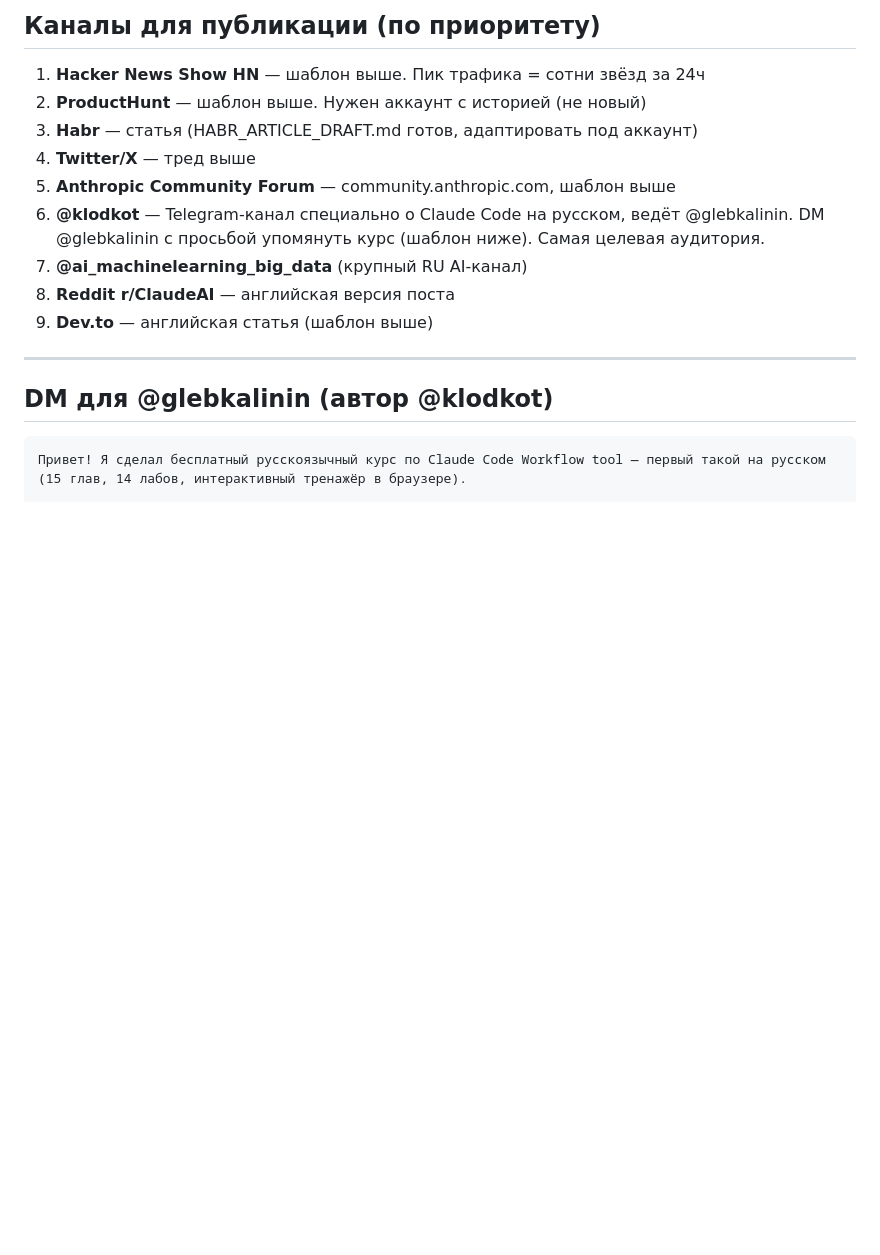
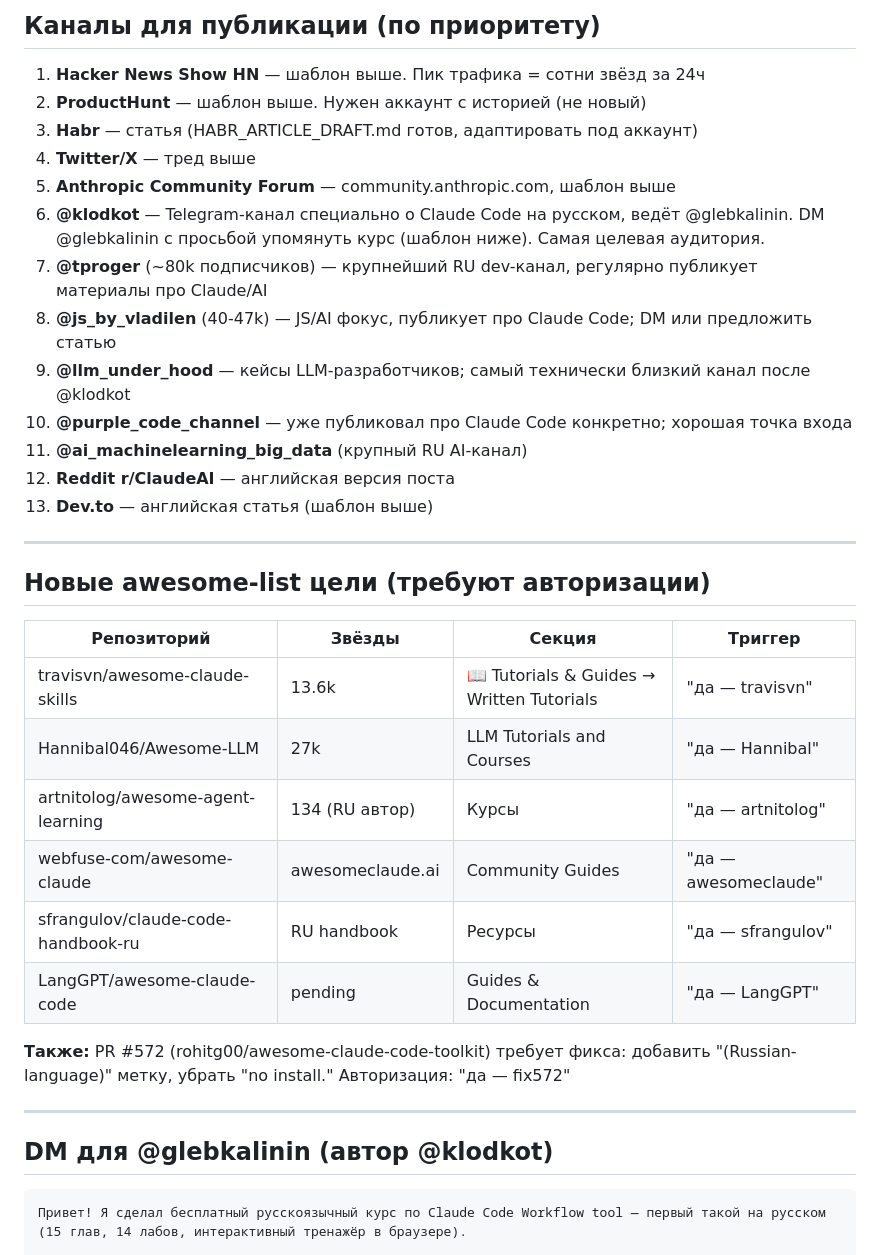
Before and after one commit to NickScherbakov/ClaudeCodeManual, a Markdown page: PROMO_TEMPLATES.md, the part around the change. Rendered like a GitHub page; blank space fills up the shorter version.

Commit message:
Update PROMO_TEMPLATES: add new channels and awesome-list targets
Adds 4 new Russian Telegram channels (@tproger 80k, @js_by_vladilen 40k,
@llm_under_hood, @purple_code_channel) and a table of 6 new awesome-list
submission targets with authorization triggers.

Co-Authored-By: Claude Sonnet 4.6 <noreply@anthropic.com>

```diff
--- a/PROMO_TEMPLATES.md
+++ b/PROMO_TEMPLATES.md
@@ -282,9 +282,29 @@ Happy to discuss any of the patterns or answer questions about the Workflow tool
 5. **Anthropic Community Forum** — community.anthropic.com, шаблон выше
 6. **@klodkot** — Telegram-канал специально о Claude Code на русском, ведёт @glebkalinin.
    DM @glebkalinin с просьбой упомянуть курс (шаблон ниже). Самая целевая аудитория.
-7. **@ai_machinelearning_big_data** (крупный RU AI-канал)
-8. **Reddit r/ClaudeAI** — английская версия поста
-9. **Dev.to** — английская статья (шаблон выше)
+7. **@tproger** (~80k подписчиков) — крупнейший RU dev-канал, регулярно публикует материалы про Claude/AI
+8. **@js_by_vladilen** (40-47k) — JS/AI фокус, публикует про Claude Code; DM или предложить статью
+9. **@llm_under_hood** — кейсы LLM-разработчиков; самый технически близкий канал после @klodkot
+10. **@purple_code_channel** — уже публиковал про Claude Code конкретно; хорошая точка входа
+11. **@ai_machinelearning_big_data** (крупный RU AI-канал)
+12. **Reddit r/ClaudeAI** — английская версия поста
+13. **Dev.to** — английская статья (шаблон выше)
+
+---
+
+## Новые awesome-list цели (требуют авторизации)
+
+| Репозиторий | Звёзды | Секция | Триггер |
+|-------------|--------|--------|---------|
+| travisvn/awesome-claude-skills | 13.6k | 📖 Tutorials & Guides → Written Tutorials | "да — travisvn" |
+| Hannibal046/Awesome-LLM | 27k | LLM Tutorials and Courses | "да — Hannibal" |
+| artnitolog/awesome-agent-learning | 134 (RU автор) | Курсы | "да — artnitolog" |
+| webfuse-com/awesome-claude | awesomeclaude.ai | Community Guides | "да — awesomeclaude" |
+| sfrangulov/claude-code-handbook-ru | RU handbook | Ресурсы | "да — sfrangulov" |
+| LangGPT/awesome-claude-code | pending | Guides & Documentation | "да — LangGPT" |
+
+**Также:** PR #572 (rohitg00/awesome-claude-code-toolkit) требует фикса: добавить "(Russian-language)" метку, убрать "no install."
+Авторизация: "да — fix572"
 
 ---
 
```
